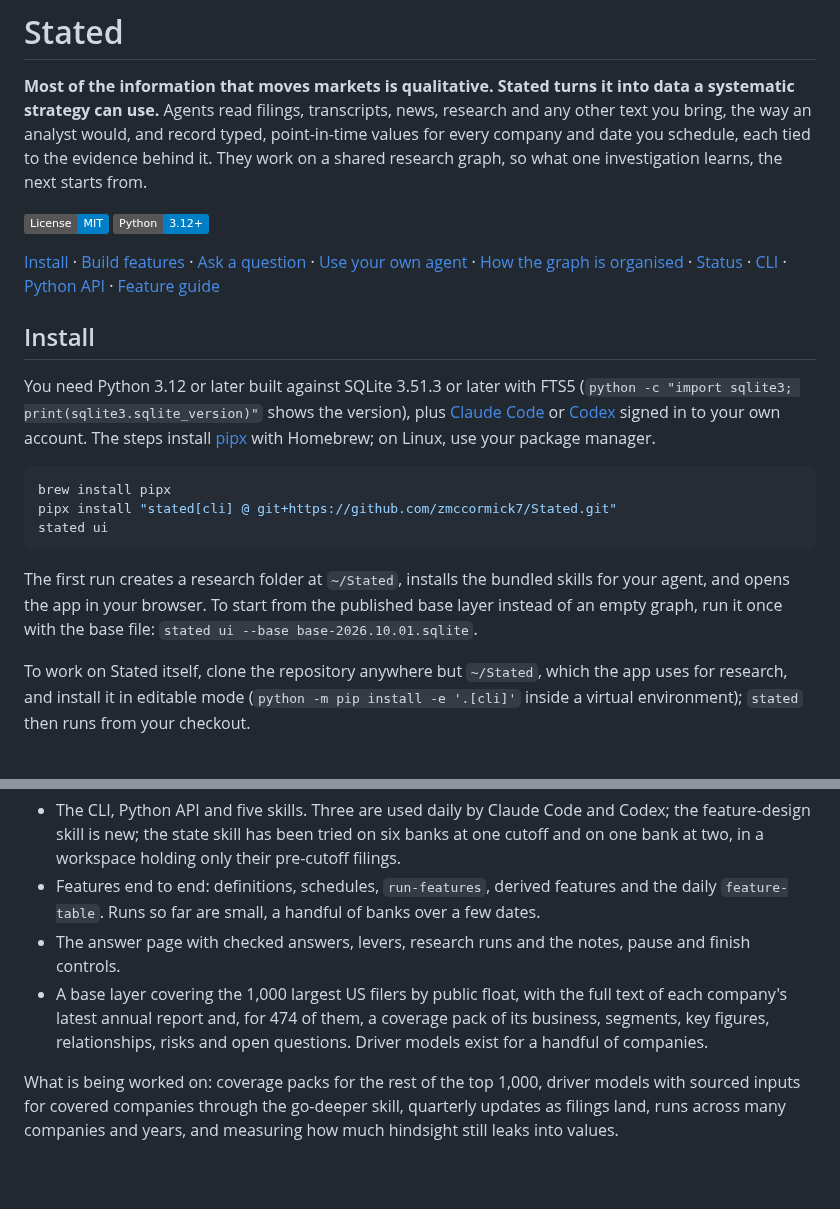
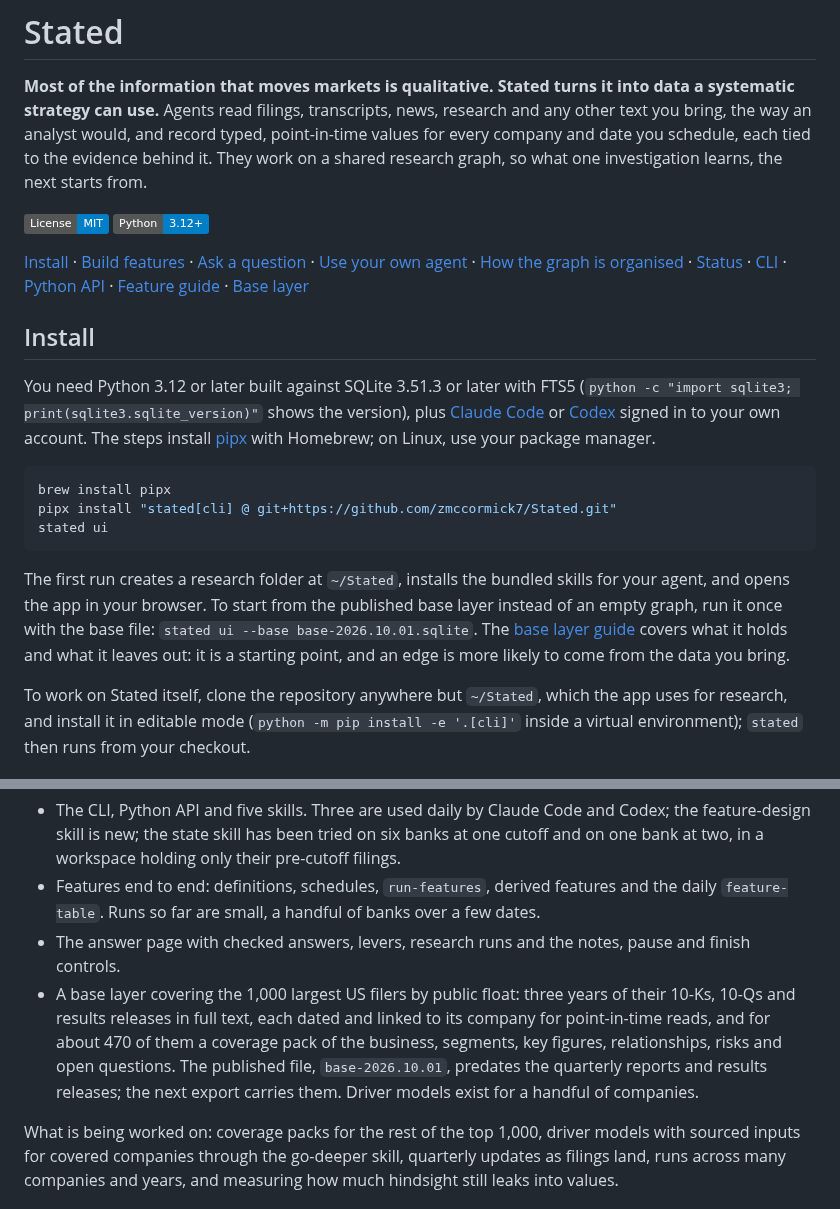
Before and after one commit to zmccormick7/Stated, a Markdown page: README.md, 2 parts joined by grey strips. GitHub-like rendering; badges without logos; blank space fills up the shorter version.

````diff
--- a/README.md
+++ b/README.md
@@ -5,7 +5,7 @@
 [![License: MIT](https://img.shields.io/badge/License-MIT-blue.svg)](LICENSE)
 [![Python 3.12+](https://img.shields.io/badge/Python-3.12%2B-blue.svg)](https://www.python.org/)
 
-[Install](#install) · [Build features](#build-features) · [Ask a question](#ask-a-question) · [Use your own agent](#use-your-own-agent) · [How the graph is organised](#how-the-graph-is-organised) · [Status](#status) · [CLI](docs/cli.md) · [Python API](docs/python-api.md) · [Feature guide](docs/features.md)
+[Install](#install) · [Build features](#build-features) · [Ask a question](#ask-a-question) · [Use your own agent](#use-your-own-agent) · [How the graph is organised](#how-the-graph-is-organised) · [Status](#status) · [CLI](docs/cli.md) · [Python API](docs/python-api.md) · [Feature guide](docs/features.md) · [Base layer](docs/base-layer.md)
 
 ## Install
 
@@ -17,7 +17,7 @@ pipx install "stated[cli] @ git+https://github.com/zmccormick7/Stated.git"
 stated ui
 ```
 
-The first run creates a research folder at `~/Stated`, installs the bundled skills for your agent, and opens the app in your browser. To start from the published base layer instead of an empty graph, run it once with the base file: `stated ui --base base-2026.10.01.sqlite`.
+The first run creates a research folder at `~/Stated`, installs the bundled skills for your agent, and opens the app in your browser. To start from the published base layer instead of an empty graph, run it once with the base file: `stated ui --base base-2026.10.01.sqlite`. The [base layer guide](docs/base-layer.md) covers what it holds and what it leaves out: it is a starting point, and an edge is more likely to come from the data you bring.
 
 To work on Stated itself, clone the repository anywhere but `~/Stated`, which the app uses for research, and install it in editable mode (`python -m pip install -e '.[cli]'` inside a virtual environment); `stated` then runs from your checkout.
 
@@ -131,7 +131,7 @@ What exists today:
 - The CLI, Python API and five skills. Three are used daily by Claude Code and Codex; the feature-design skill is new; the state skill has been tried on six banks at one cutoff and on one bank at two, in a workspace holding only their pre-cutoff filings.
 - Features end to end: definitions, schedules, `run-features`, derived features and the daily `feature-table`. Runs so far are small, a handful of banks over a few dates.
 - The answer page with checked answers, levers, research runs and the notes, pause and finish controls.
-- A base layer covering the 1,000 largest US filers by public float, with the full text of each company's latest annual report and, for 474 of them, a coverage pack of its business, segments, key figures, relationships, risks and open questions. Driver models exist for a handful of companies.
+- A base layer covering the 1,000 largest US filers by public float: three years of their 10-Ks, 10-Qs and results releases in full text, each dated and linked to its company for point-in-time reads, and for about 470 of them a coverage pack of the business, segments, key figures, relationships, risks and open questions. The published file, `base-2026.10.01`, predates the quarterly reports and results releases; the next export carries them. Driver models exist for a handful of companies.
 
 What is being worked on: coverage packs for the rest of the top 1,000, driver models with sourced inputs for covered companies through the go-deeper skill, quarterly updates as filings land, runs across many companies and years, and measuring how much hindsight still leaks into values.
 
````
Also changed, not shown: docs/base-layer.md (added, +61 -0 lines).
